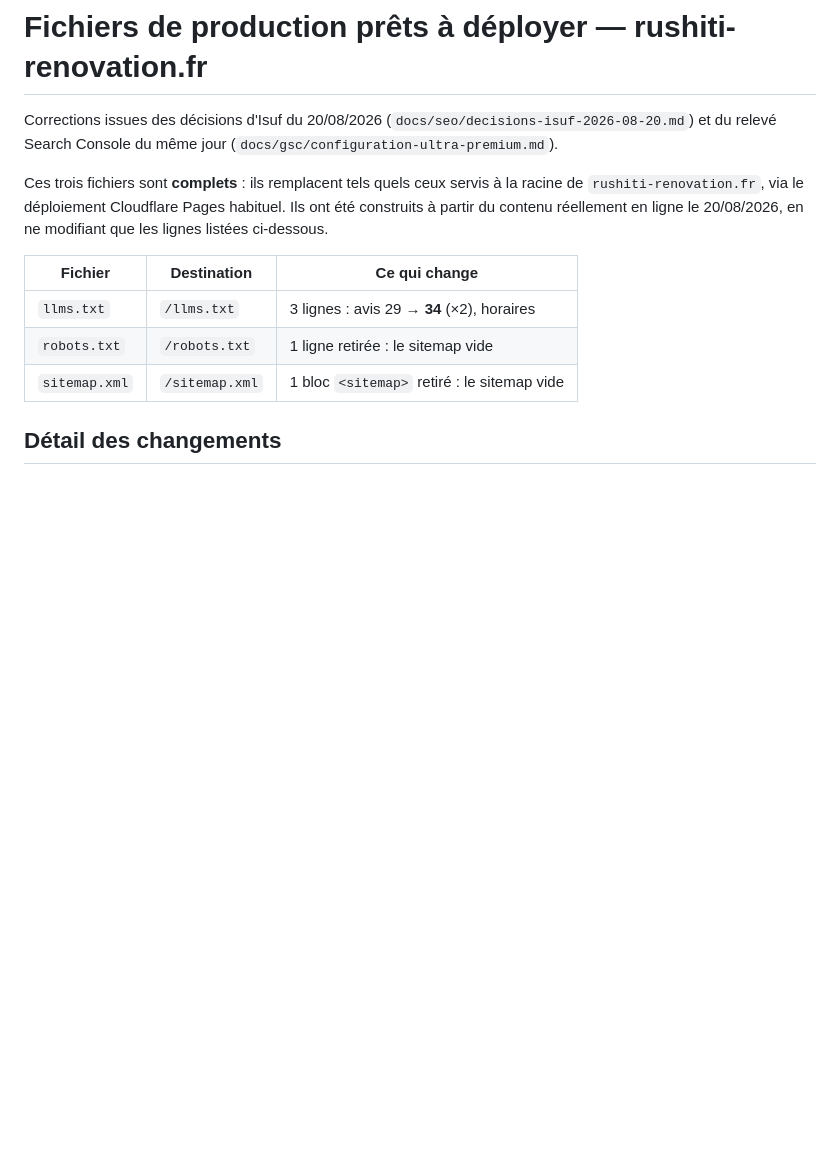
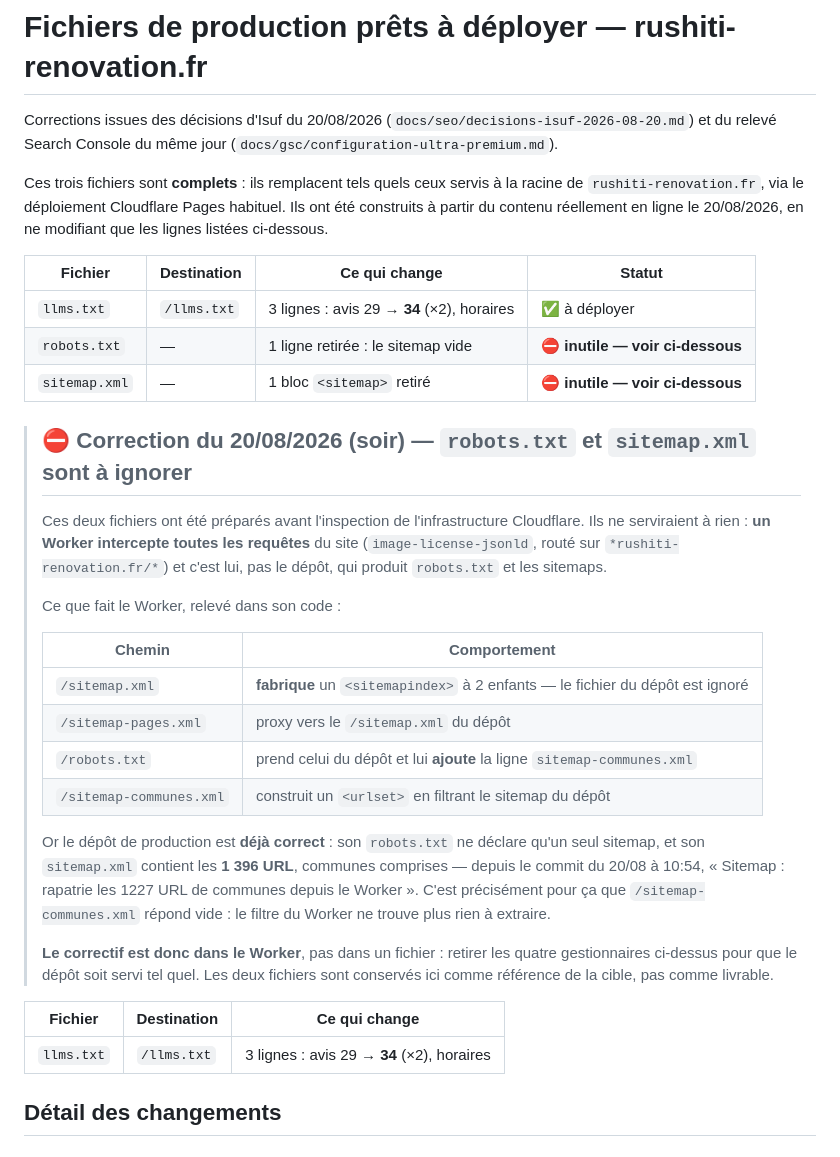
Before and after one commit to eurotregu/RUSHITI-RENOVATION-BESANCON--website, a Markdown page: docs/production-a-deployer/README.md, the part around one of its changes. Rendered like a GitHub page; blank space fills up the shorter version.

```diff
--- a/docs/production-a-deployer/README.md
+++ b/docs/production-a-deployer/README.md
@@ -9,11 +9,43 @@ racine de `rushiti-renovation.fr`, via le déploiement Cloudflare Pages habituel
 Ils ont été construits à partir du contenu réellement en ligne le 20/08/2026, en
 ne modifiant que les lignes listées ci-dessous.
 
+| Fichier | Destination | Ce qui change | Statut |
+|---|---|---|---|
+| `llms.txt` | `/llms.txt` | 3 lignes : avis 29 → **34** (×2), horaires | ✅ à déployer |
+| `robots.txt` | — | 1 ligne retirée : le sitemap vide | ⛔ **inutile — voir ci-dessous** |
+| `sitemap.xml` | — | 1 bloc `<sitemap>` retiré | ⛔ **inutile — voir ci-dessous** |
+
+> ## ⛔ Correction du 20/08/2026 (soir) — `robots.txt` et `sitemap.xml` sont à ignorer
+>
+> Ces deux fichiers ont été préparés avant l'inspection de l'infrastructure
+> Cloudflare. Ils ne serviraient à rien : **un Worker intercepte toutes les
+> requêtes** du site (`image-license-jsonld`, routé sur
+> `*rushiti-renovation.fr/*`) et c'est lui, pas le dépôt, qui produit
+> `robots.txt` et les sitemaps.
+>
+> Ce que fait le Worker, relevé dans son code :
+>
+> | Chemin | Comportement |
+> |---|---|
+> | `/sitemap.xml` | **fabrique** un `<sitemapindex>` à 2 enfants — le fichier du dépôt est ignoré |
+> | `/sitemap-pages.xml` | proxy vers le `/sitemap.xml` du dépôt |
+> | `/robots.txt` | prend celui du dépôt et lui **ajoute** la ligne `sitemap-communes.xml` |
+> | `/sitemap-communes.xml` | construit un `<urlset>` en filtrant le sitemap du dépôt |
+>
+> Or le dépôt de production est **déjà correct** : son `robots.txt` ne déclare
+> qu'un seul sitemap, et son `sitemap.xml` contient les **1 396 URL**, communes
+> comprises — depuis le commit du 20/08 à 10:54, « Sitemap : rapatrie les
+> 1227 URL de communes depuis le Worker ». C'est précisément pour ça que
+> `/sitemap-communes.xml` répond vide : le filtre du Worker ne trouve plus rien
+> à extraire.
+>
+> **Le correctif est donc dans le Worker**, pas dans un fichier : retirer les
+> quatre gestionnaires ci-dessus pour que le dépôt soit servi tel quel. Les deux
+> fichiers sont conservés ici comme référence de la cible, pas comme livrable.
+
 | Fichier | Destination | Ce qui change |
 |---|---|---|
 | `llms.txt` | `/llms.txt` | 3 lignes : avis 29 → **34** (×2), horaires |
-| `robots.txt` | `/robots.txt` | 1 ligne retirée : le sitemap vide |
-| `sitemap.xml` | `/sitemap.xml` | 1 bloc `<sitemap>` retiré : le sitemap vide |
 
 ## Détail des changements
 
```
Also changed, not shown: other parts of docs/production-a-deployer/README.md (+34 -11 lines), docs/gsc/configuration-ultra-premium.md (+27 -0 lines), docs/seo/decisions-isuf-2026-08-20.md (+6 -3 lines).
